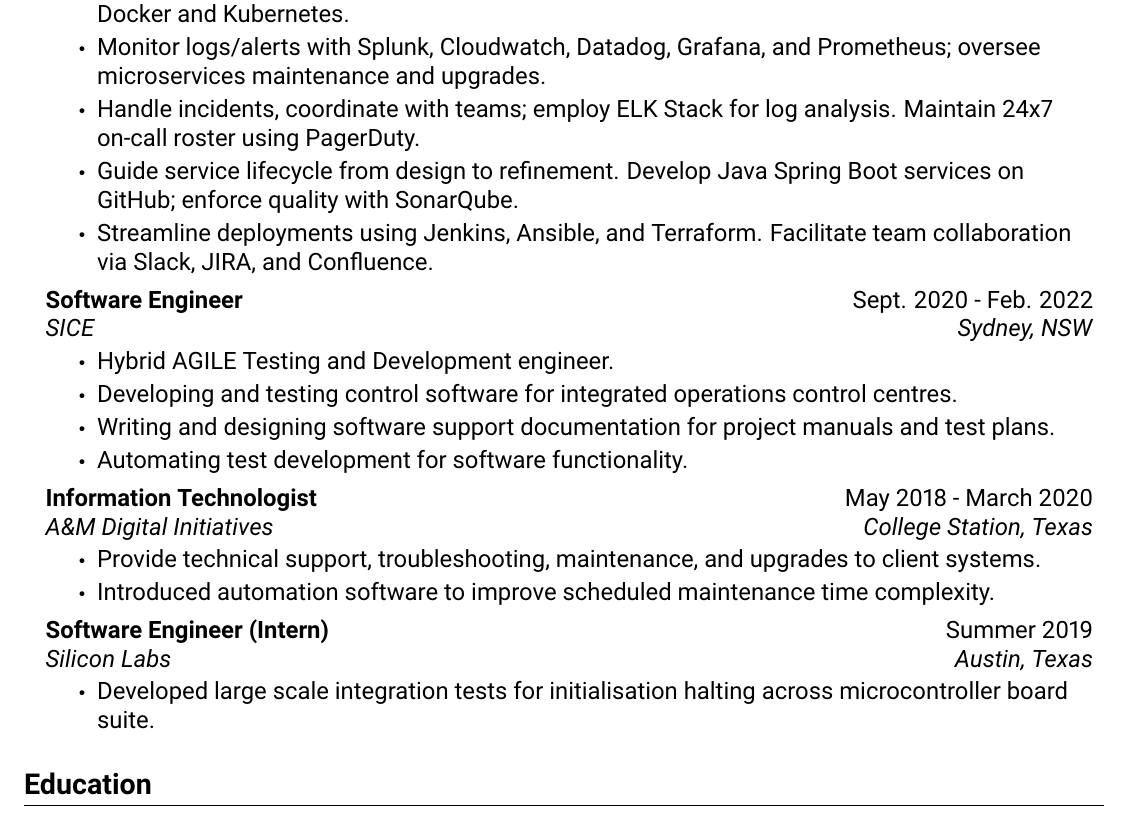
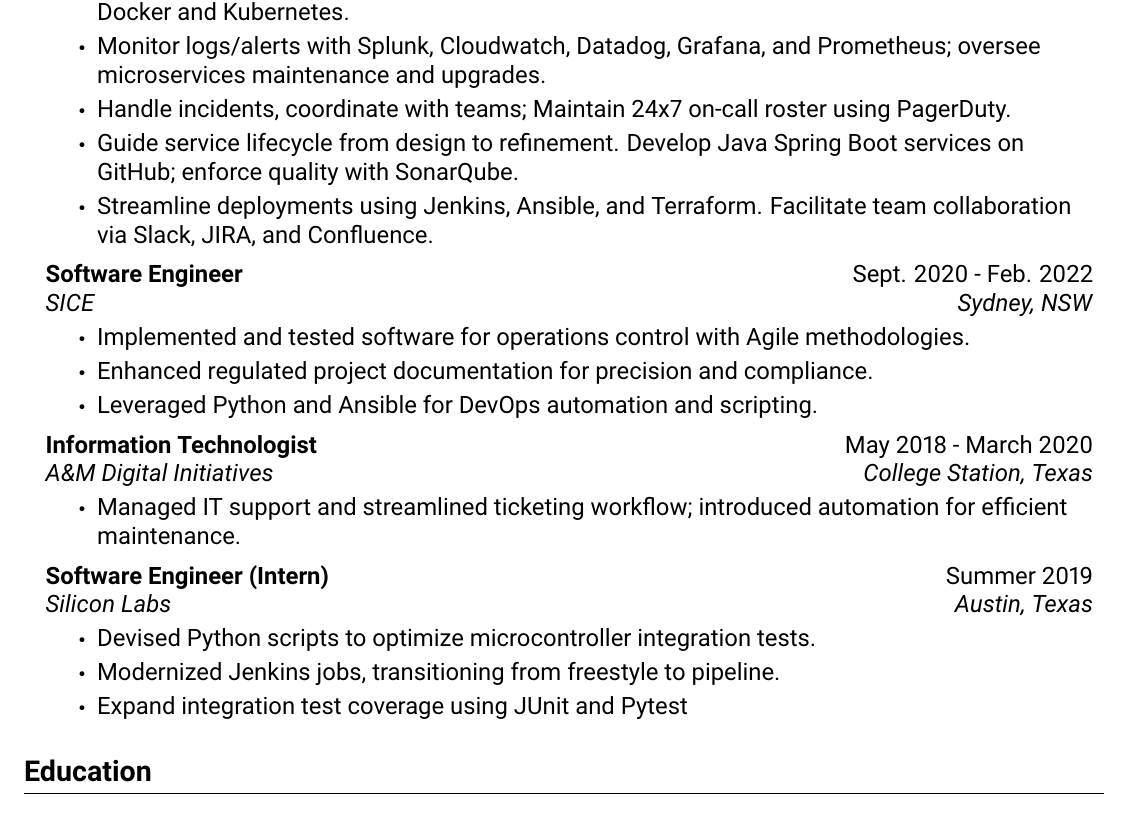
Before and after one commit to christophersherman/my-resume, a LaTeX CV (my_resume.tex, which reads sections/workExperience.tex): part of the page, cut so that both start at the same text. Compiled offline with pdfLaTeX.

Commit message:
re-word my old job experience summaries

```diff
--- a/sections/workExperience.tex
+++ b/sections/workExperience.tex
@@ -7,7 +7,7 @@
       \resumeItemListStart
         \resumeItem{Support AWS ECS microservices, optimizing availability and performance; proficient with Docker and Kubernetes.}
         \resumeItem{Monitor logs/alerts with Splunk, Cloudwatch, Datadog, Grafana, and Prometheus; oversee microservices maintenance and upgrades.}
-        \resumeItem{Handle incidents, coordinate with teams; employ ELK Stack for log analysis. Maintain 24x7 on-call roster using PagerDuty.}
+        \resumeItem{Handle incidents, coordinate with teams; Maintain 24x7 on-call roster using PagerDuty.}
         \resumeItem{Guide service lifecycle from design to refinement. Develop Java Spring Boot services on GitHub; enforce quality with SonarQube.}
         \resumeItem{Streamline deployments using Jenkins, Ansible, and Terraform. Facilitate team collaboration via Slack, JIRA, and Confluence.}
       \resumeItemListEnd
@@ -16,25 +16,25 @@
       {Software Engineer}{Sept. 2020 - Feb. 2022}
       {SICE}{Sydney, NSW}
       \resumeItemListStart
-        \resumeItem{Hybrid AGILE Testing and Development engineer.}
-        \resumeItem{Developing and testing control software for integrated operations control centres.}
-        \resumeItem{Writing and designing software support documentation for project manuals and test plans.}
-        \resumeItem{Automating test development for software functionality.}
+      \resumeItem{Implemented and tested software for operations control with Agile methodologies.}
+      \resumeItem{Enhanced regulated project documentation for precision and compliance.}
+      \resumeItem{Leveraged Python and Ansible for DevOps automation and scripting.}
       \resumeItemListEnd
 
     \resumeSubheadingWork
       {Information Technologist}{May 2018 - March 2020}
       {A\&M Digital Initiatives}{College Station, Texas}
       \resumeItemListStart
-        \resumeItem{Provide technical support, troubleshooting, maintenance, and upgrades to client systems.}
-        \resumeItem{Introduced automation software to improve scheduled maintenance time complexity.}
+      \resumeItem{Managed IT support and streamlined ticketing workflow; introduced automation for efficient maintenance.}
       \resumeItemListEnd
 
     \resumeSubheadingWork
       {Software Engineer (Intern)}{Summer 2019}
       {Silicon Labs}{Austin, Texas}
       \resumeItemListStart
-        \resumeItem{Developed large scale integration tests for initialisation halting across microcontroller board suite.}
+      \resumeItem{Devised Python scripts to optimize microcontroller integration tests.}
+      \resumeItem{Modernized Jenkins jobs, transitioning from freestyle to pipeline.}
+      \resumeItem{Expand integration test coverage using JUnit and Pytest}
       \resumeItemListEnd
 
   \resumeSubHeadingListEnd
```
